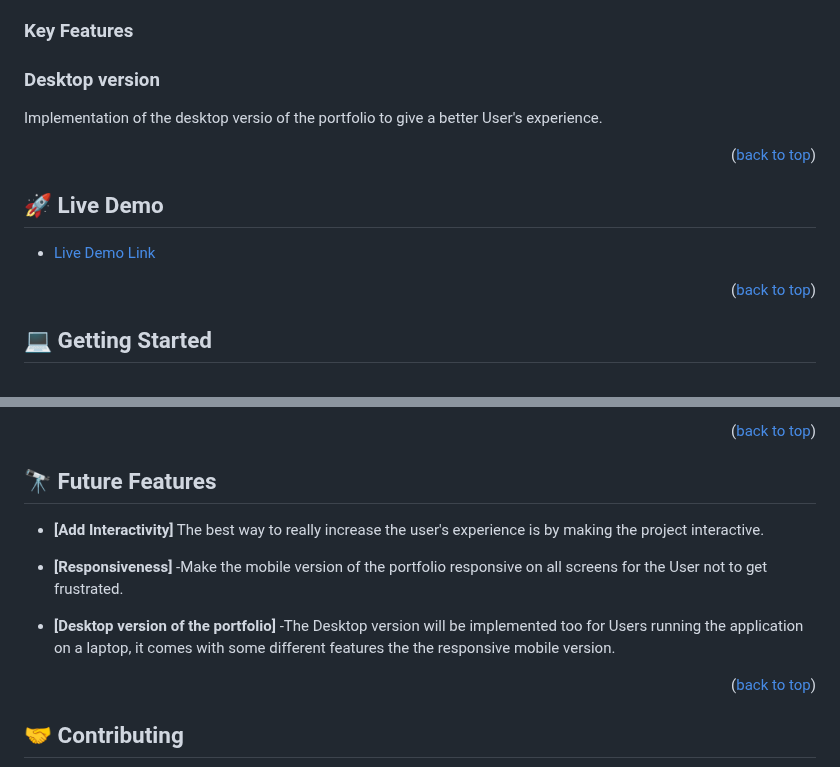
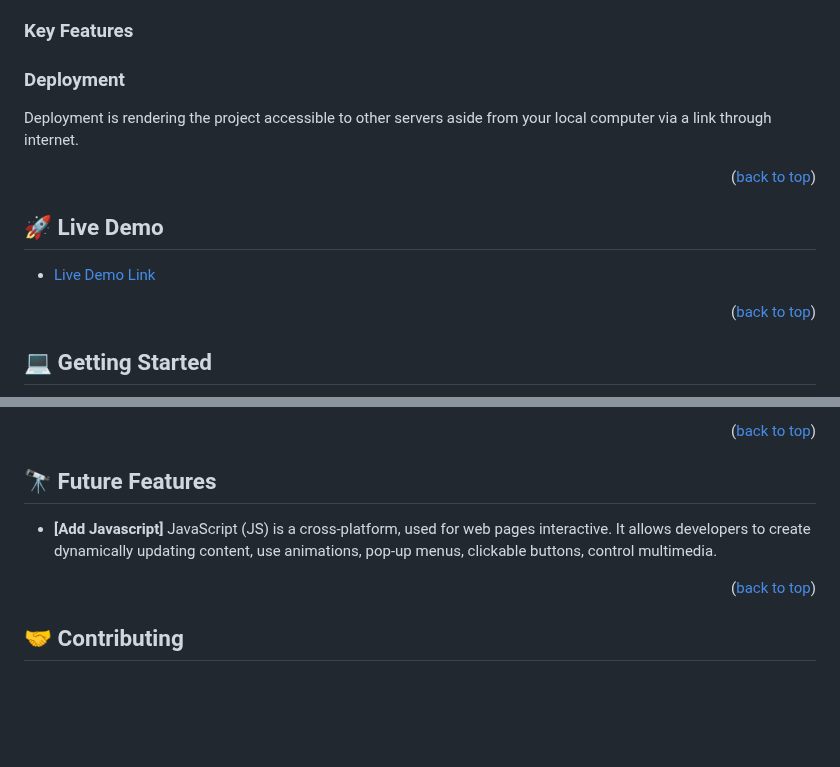
Before and after one commit to hydaline-code/Portfolio_mobilefirst, a Markdown page: README.md, 2 parts joined by grey strips. GitHub-like rendering; blank space fills up the shorter version.

Commit message:
Update readme with deploy link

```diff
--- a/README.md
+++ b/README.md
@@ -50,8 +50,10 @@ Linter was applied so as to have style bug-free codes.
 <!-- Features -->
 
 ### Key Features <a name="key-features"></a>
- <summary><h3>Desktop version</h3></summary>
-  <p>Implementation of the desktop versio of the portfolio to give a better User's experience.</p>
+
+ <summary><h3>Deployment</h3></summary>
+
+  <p>Deployment is rendering the project accessible to other servers aside from your local computer via a link through internet.</p>
 
 <p align="right">(<a href="#readme-top">back to top</a>)</p>
 
@@ -112,16 +114,9 @@ $ git clone git@github.com:myaccount/project_to clone.git
 
 ## 🔭 Future Features <a name="future-features"></a>
 
+- **[Add Javascript]**
+ JavaScript (JS) is a cross-platform, used for web pages interactive. It allows developers to create dynamically updating content, use animations, pop-up menus, clickable buttons, control multimedia.
 
-- **[Add Interactivity]**
-  The best way to really increase the user's experience is by making the project interactive.
-
-- **[Responsiveness]**
-  -Make the  mobile version of the portfolio responsive on all screens for the User not to get frustrated.
-
-- **[Desktop version of the portfolio]**
-  -The Desktop version will be implemented too for Users running the application on
-  a laptop, it comes with some different features the the responsive mobile version.
 
 <p align="right">(<a href="#readme-top">back to top</a>)</p>
 
```
Also changed, not shown: other parts of README.md (+1 -1 lines).
